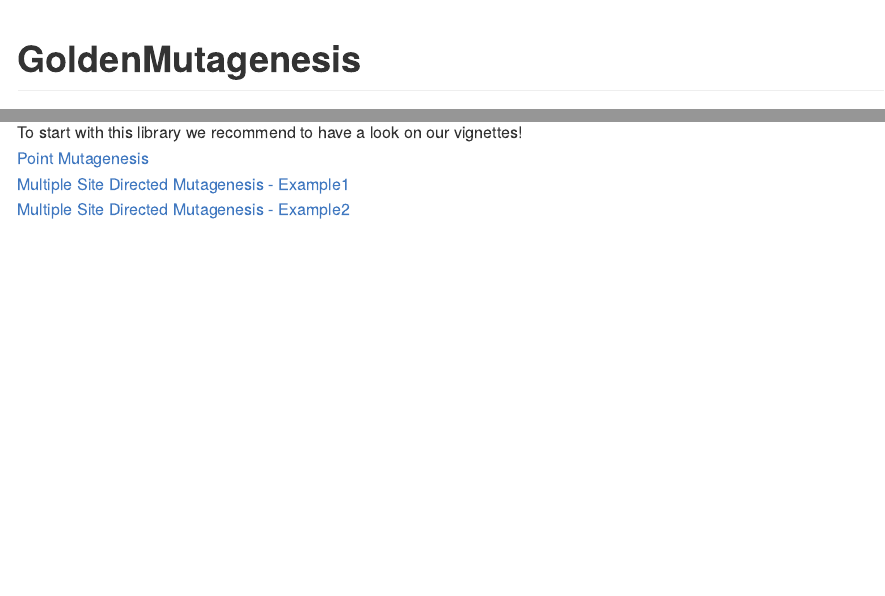
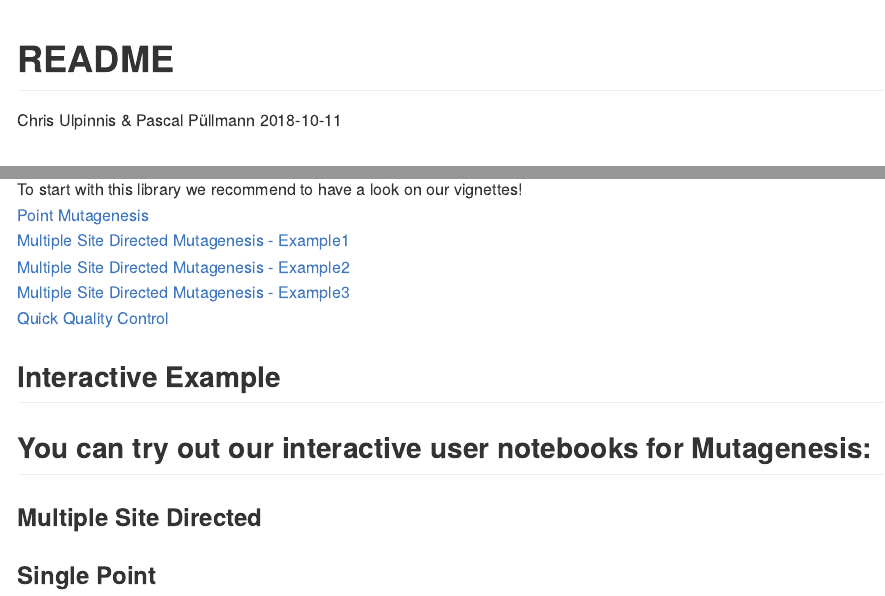
Before and after one commit to ipb-halle/GoldenMutagenesis, an R Markdown document (README.Rmd): the page in a window 1100 px wide, from its top, and a second part further down, joined at a grey line. Rendered offline with R 4.5, knitr and Pandoc, with nearby package versions; badge pictures from the web are left out.

Commit message:
Further changes for the release

```diff
--- a/README.Rmd
+++ b/README.Rmd
@@ -1,4 +1,7 @@
 ---
+title: "README"
+author: "Chris Ulpinnis & Pascal Püllmann"
+date: "`r Sys.Date()`"
 output: github_document
 ---
 
@@ -32,3 +35,17 @@ To start with this library we recommend to have a look on our vignettes!
 [Point Mutagenesis](https://github.com/ipb-halle/GoldenMutagenesis/blob/master/vignettes/Point_Mutagenesis.md)    \
 [Multiple Site Directed Mutagenesis - Example1](https://github.com/ipb-halle/GoldenMutagenesis/blob/master/vignettes/MSD.md)    \
 [Multiple Site Directed Mutagenesis - Example2](https://github.com/ipb-halle/GoldenMutagenesis/blob/master/vignettes/MSD2.md)    \
+[Multiple Site Directed Mutagenesis - Example3](https://github.com/ipb-halle/GoldenMutagenesis/blob/master/vignettes/MSD3.md)    \
+[Quick Quality Control](https://github.com/ipb-halle/GoldenMutagenesis/blob/master/vignettes/QQC.md)    \
+
+
+Interactive Example
+-------
+
+## You can try out our interactive user notebooks for Mutagenesis:
+### Multiple Site Directed
+
+[![Binder](https://mybinder.org/badge.svg)](https://mybinder.org/v2/gh/ipb-halle/GoldenMutagenesis/binder?filepath=notebooks%2FMSD_USER.ipynb)\
+
+### Single Point
+[![Binder](https://mybinder.org/badge.svg)](https://mybinder.org/v2/gh/ipb-halle/GoldenMutagenesis/binder?filepath=notebooks%2FSPM_USER.ipynb)
```
Also changed, not shown: R/data.R (+1 -1 lines), R/exported_functions.R (+1 -1 lines), README.md, 4 other files.
